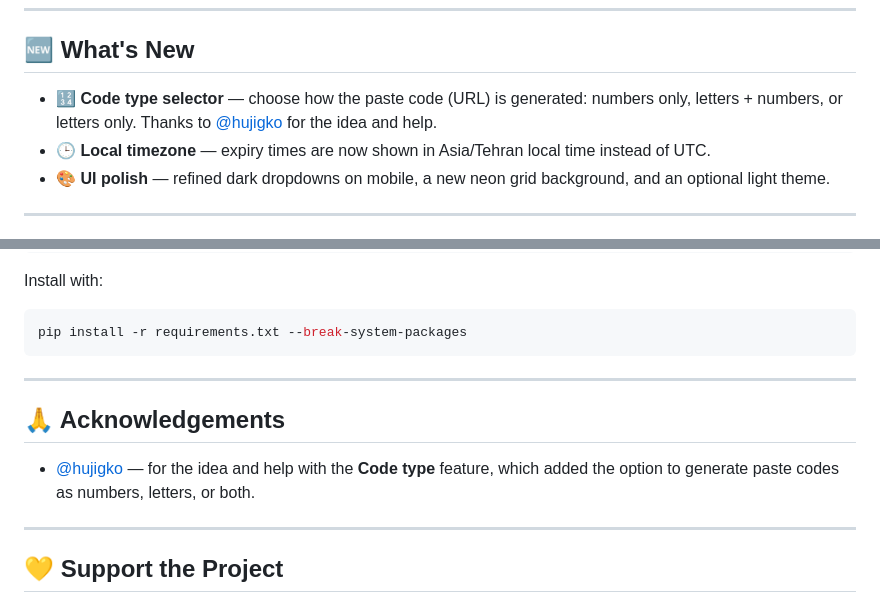
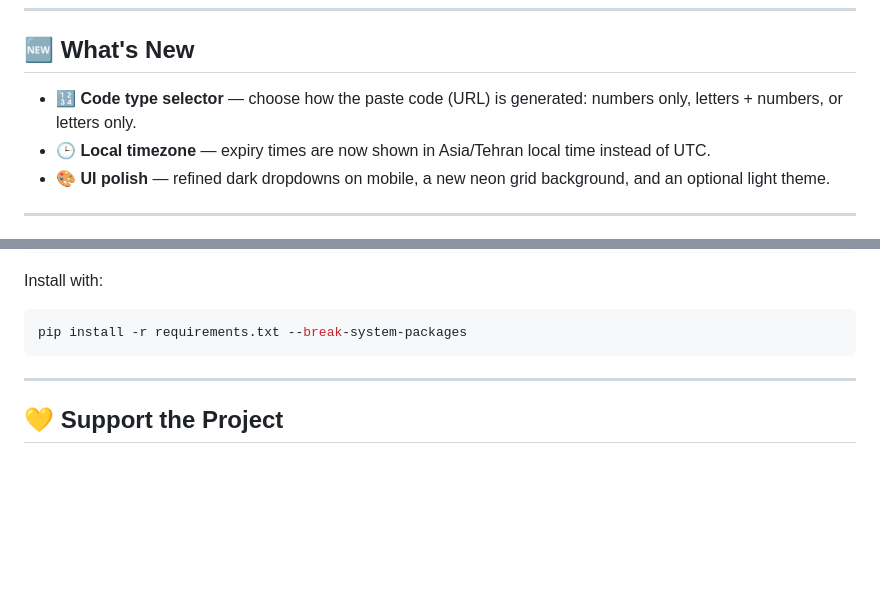
Before and after one commit to DevURANIUM/cText, a Markdown page: README.md, 2 parts joined by grey strips. GitHub-like rendering; blank space fills up the shorter version.

Commit message:
Update README with new features and remove acknowledgments
Removed acknowledgment section and updated the 'What's New' section for clarity.

````diff
--- a/README.md
+++ b/README.md
@@ -8,7 +8,7 @@
 
 ## 🆕 What's New
 
-- 🔢 **Code type selector** — choose how the paste code (URL) is generated: numbers only, letters + numbers, or letters only. Thanks to [@hujigko](https://github.com/hujigko) for the idea and help.
+- 🔢 **Code type selector** — choose how the paste code (URL) is generated: numbers only, letters + numbers, or letters only.
 - 🕒 **Local timezone** — expiry times are now shown in Asia/Tehran local time instead of UTC.
 - 🎨 **UI polish** — refined dark dropdowns on mobile, a new neon grid background, and an optional light theme.
 
@@ -340,13 +340,6 @@ Install with:
 ```bash
 pip install -r requirements.txt --break-system-packages
 ```
-
----
-
-## 🙏 Acknowledgements
-
-- [@hujigko](https://github.com/hujigko) — for the idea and help with the **Code type** feature, which added the option to generate paste codes as numbers, letters, or both.
-
 ---
 
 ## 💛 Support the Project
````
